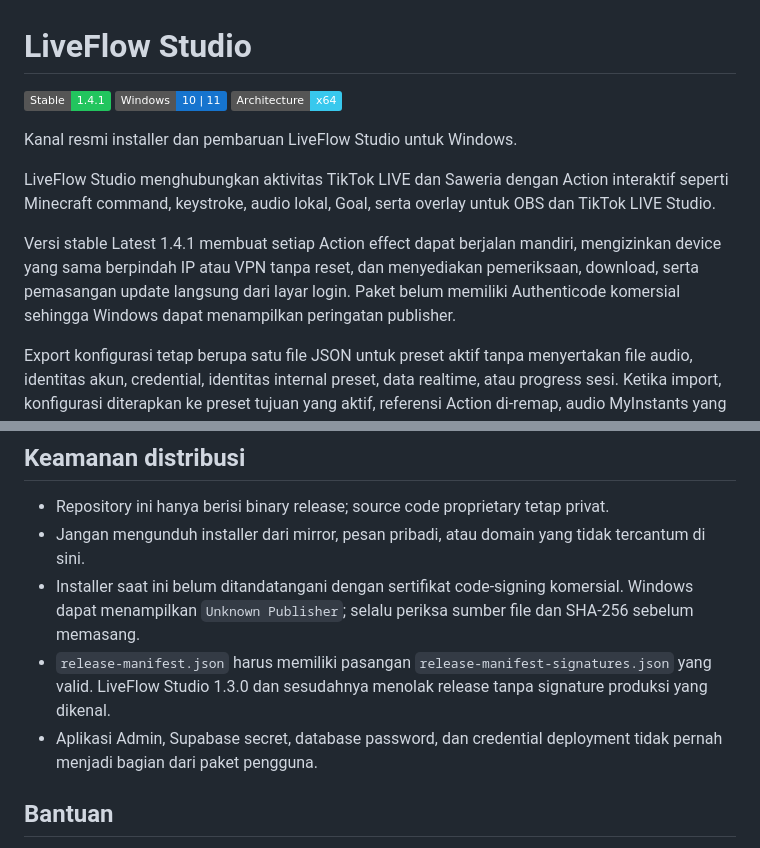
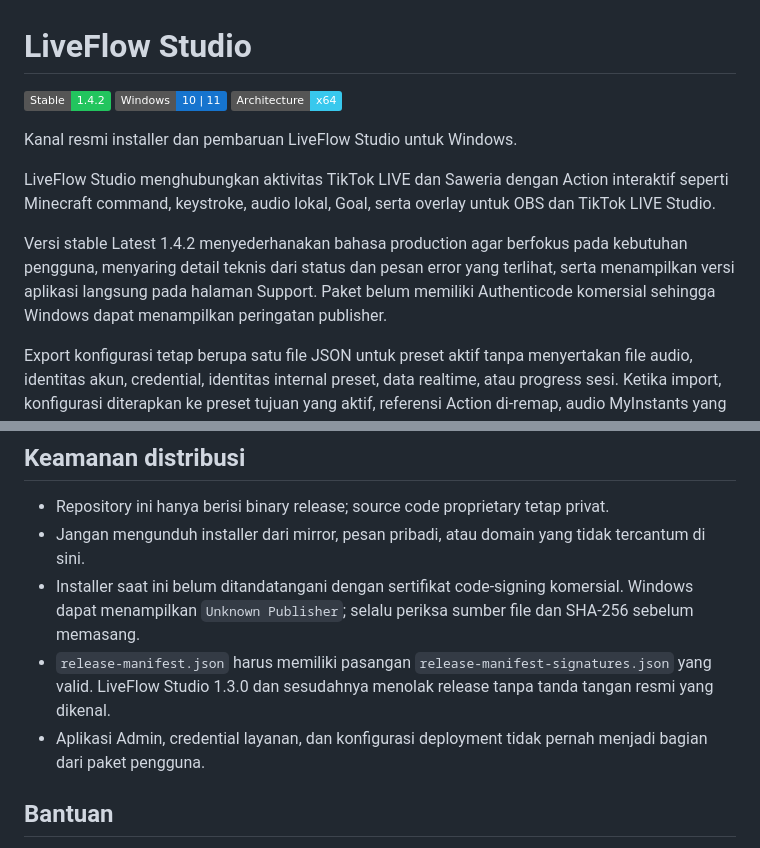
Before and after one commit to zufarrizal/LiveFlowStudio-Releases, a Markdown page: README.md, 2 parts joined by grey strips. Rendered like a GitHub page; badges without logos.

```diff
--- a/README.md
+++ b/README.md
@@ -1,6 +1,6 @@
 # LiveFlow Studio
 
-![Stable](https://img.shields.io/badge/Stable-1.4.1-22C55E)
+![Stable](https://img.shields.io/badge/Stable-1.4.2-22C55E)
 ![Windows](https://img.shields.io/badge/Windows-10%20%7C%2011-1674CE?logo=windows11&logoColor=white)
 ![Architecture](https://img.shields.io/badge/Architecture-x64-38C8ED)
 
@@ -8,7 +8,7 @@ Kanal resmi installer dan pembaruan LiveFlow Studio untuk Windows.
 
 LiveFlow Studio menghubungkan aktivitas TikTok LIVE dan Saweria dengan Action interaktif seperti Minecraft command, keystroke, audio lokal, Goal, serta overlay untuk OBS dan TikTok LIVE Studio.
 
-Versi stable Latest 1.4.1 membuat setiap Action effect dapat berjalan mandiri, mengizinkan device yang sama berpindah IP atau VPN tanpa reset, dan menyediakan pemeriksaan, download, serta pemasangan update langsung dari layar login. Paket belum memiliki Authenticode komersial sehingga Windows dapat menampilkan peringatan publisher.
+Versi stable Latest 1.4.2 menyederhanakan bahasa production agar berfokus pada kebutuhan pengguna, menyaring detail teknis dari status dan pesan error yang terlihat, serta menampilkan versi aplikasi langsung pada halaman Support. Paket belum memiliki Authenticode komersial sehingga Windows dapat menampilkan peringatan publisher.
 
 Export konfigurasi tetap berupa satu file JSON untuk preset aktif tanpa menyertakan file audio, identitas akun, credential, identitas internal preset, data realtime, atau progress sesi. Ketika import, konfigurasi diterapkan ke preset tujuan yang aktif, referensi Action di-remap, audio MyInstants yang belum tersedia diunduh otomatis setelah preflight disetujui, dan aplikasi membuat backup sebelum konfigurasi diganti.
 
@@ -84,8 +84,8 @@ LiveFlow Studio 1.3.0 dan sesudahnya hanya menerima aset stable Latest dari repo
 - Repository ini hanya berisi binary release; source code proprietary tetap privat.
 - Jangan mengunduh installer dari mirror, pesan pribadi, atau domain yang tidak tercantum di sini.
 - Installer saat ini belum ditandatangani dengan sertifikat code-signing komersial. Windows dapat menampilkan `Unknown Publisher`; selalu periksa sumber file dan SHA-256 sebelum memasang.
-- `release-manifest.json` harus memiliki pasangan `release-manifest-signatures.json` yang valid. LiveFlow Studio 1.3.0 dan sesudahnya menolak release tanpa signature produksi yang dikenal.
-- Aplikasi Admin, Supabase secret, database password, dan credential deployment tidak pernah menjadi bagian dari paket pengguna.
+- `release-manifest.json` harus memiliki pasangan `release-manifest-signatures.json` yang valid. LiveFlow Studio 1.3.0 dan sesudahnya menolak release tanpa tanda tangan resmi yang dikenal.
+- Aplikasi Admin, credential layanan, dan konfigurasi deployment tidak pernah menjadi bagian dari paket pengguna.
 
 ## Bantuan
 
```
Also changed, not shown: other parts of README.md (+10 -10 lines).
